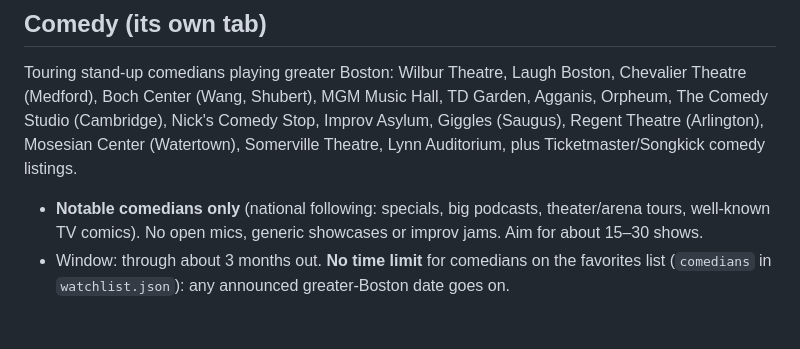
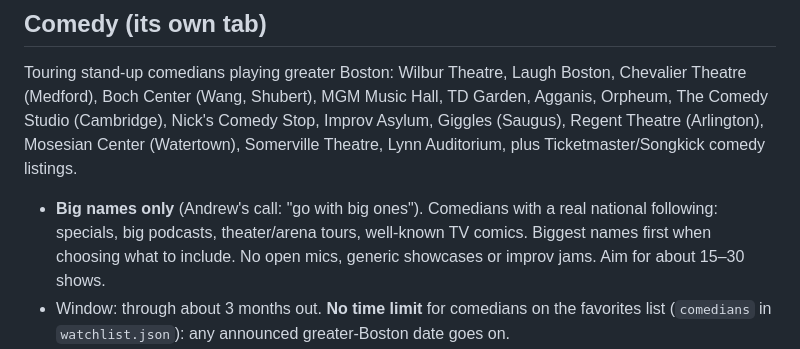
Before and after one commit to abratica/newsletters, a Markdown page: n/shit-to-do/GENERATOR.md, the part around the change. Rendered like a GitHub page; blank space fills up the shorter version.

Commit message:
Shit To Do: comedy tab favors the biggest names
Co-Authored-By: Claude Opus 5.5 <noreply@anthropic.com>
Claude-Session: https://claude.ai/code/session_01TbMKBivqcnSyhRWGtNLafD

```diff
--- a/n/shit-to-do/GENERATOR.md
+++ b/n/shit-to-do/GENERATOR.md
@@ -40,7 +40,7 @@ For **every** artist in `watchlist.json`, search for a Boston-area show (Boston,
 
 ## Comedy (its own tab)
 Touring stand-up comedians playing greater Boston: Wilbur Theatre, Laugh Boston, Chevalier Theatre (Medford), Boch Center (Wang, Shubert), MGM Music Hall, TD Garden, Agganis, Orpheum, The Comedy Studio (Cambridge), Nick's Comedy Stop, Improv Asylum, Giggles (Saugus), Regent Theatre (Arlington), Mosesian Center (Watertown), Somerville Theatre, Lynn Auditorium, plus Ticketmaster/Songkick comedy listings.
-- **Notable comedians only** (national following: specials, big podcasts, theater/arena tours, well-known TV comics). No open mics, generic showcases or improv jams. Aim for about 15–30 shows.
+- **Big names only** (Andrew's call: "go with big ones"). Comedians with a real national following: specials, big podcasts, theater/arena tours, well-known TV comics. Biggest names first when choosing what to include. No open mics, generic showcases or improv jams. Aim for about 15–30 shows.
 - Window: through about 3 months out. **No time limit** for comedians on the favorites list (`comedians` in `watchlist.json`): any announced greater-Boston date goes on.
 - Carry shows over day to day like events (keep `id` and `added`); drop past ones; add new ones with `added` = today. A newly added show by a favorite is flagged at the top of Coming up automatically.
 - Keep comedy shows out of `events` (no duplicates); a comedy festival or a one-off special comedy event can still go in `events`.
```
